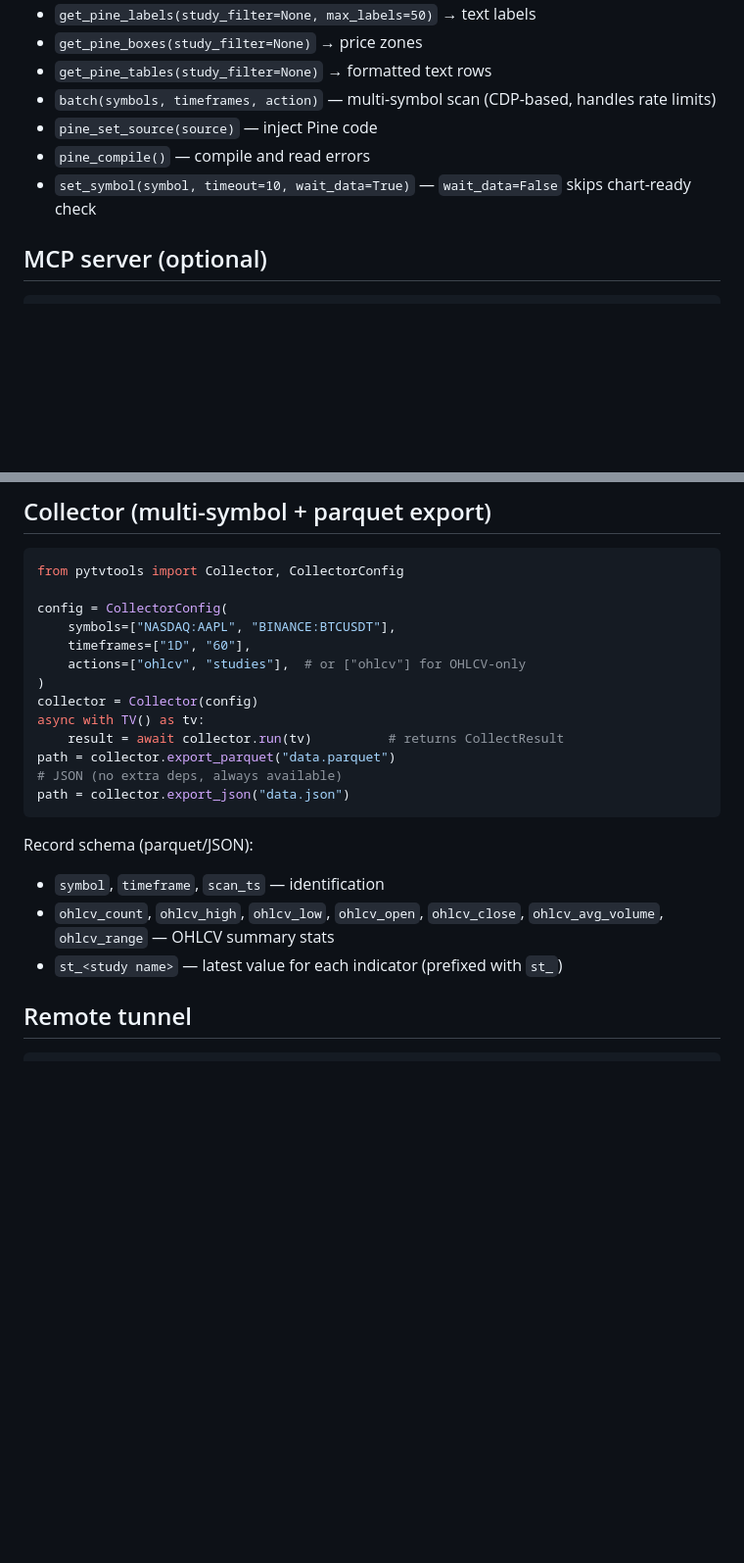
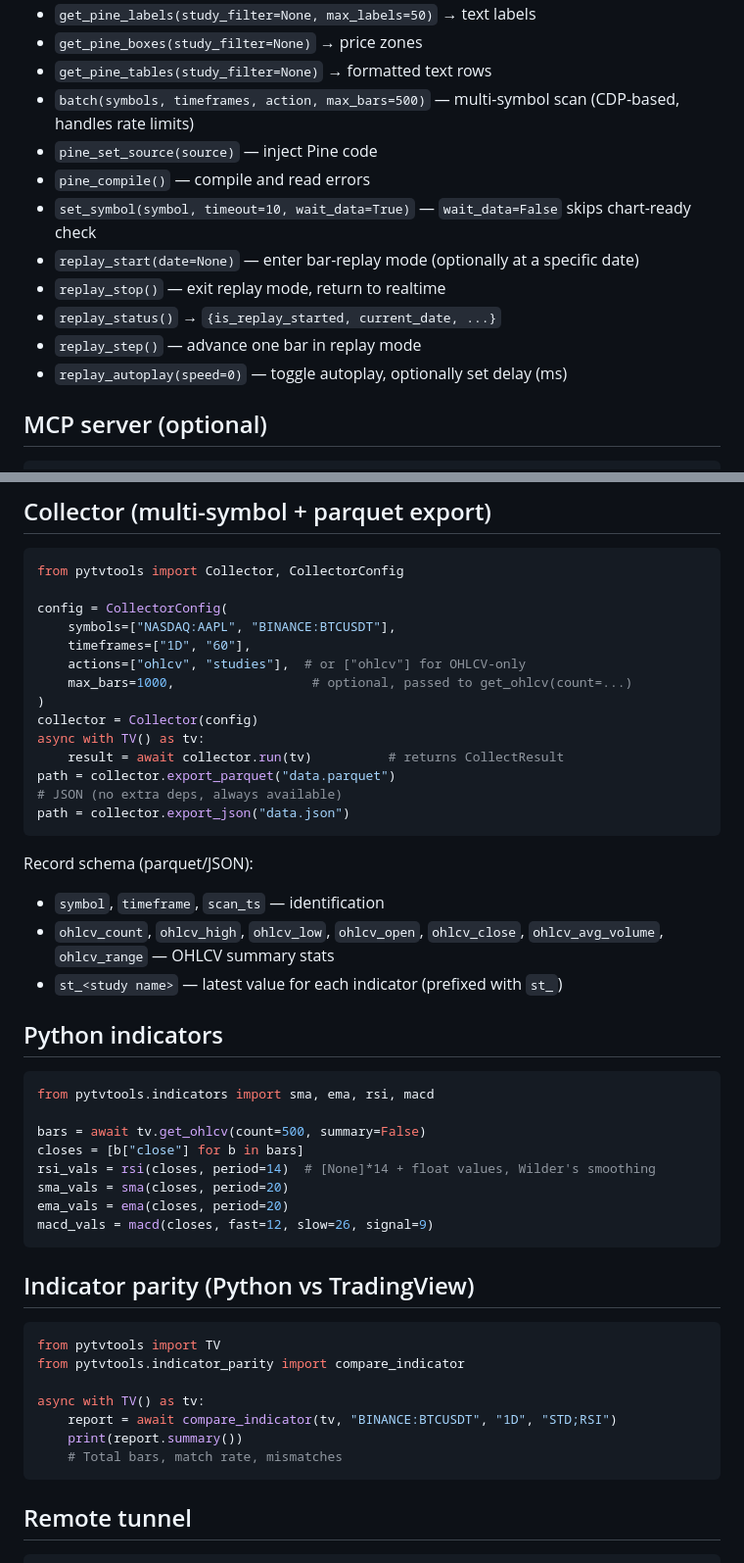
Before and after one commit to ilyavs/pytvtools, a Markdown page: CLAUDE.md, 2 parts joined by grey strips. Shown at 98% size. GitHub-like rendering; blank space fills up the shorter version.

Commit message:
docs: update CLAUDE.md, DEVELOPMENT.md with new features (max_bars, replay, indicators, parity)

````diff
--- a/CLAUDE.md
+++ b/CLAUDE.md
@@ -67,10 +70,15 @@ async with TVData() as d:
 - `get_pine_labels(study_filter=None, max_labels=50)` → text labels
 - `get_pine_boxes(study_filter=None)` → price zones
 - `get_pine_tables(study_filter=None)` → formatted text rows
-- `batch(symbols, timeframes, action)` — multi-symbol scan (CDP-based, handles rate limits)
+- `batch(symbols, timeframes, action, max_bars=500)` — multi-symbol scan (CDP-based, handles rate limits)
 - `pine_set_source(source)` — inject Pine code
 - `pine_compile()` — compile and read errors
 - `set_symbol(symbol, timeout=10, wait_data=True)` — `wait_data=False` skips chart-ready check
+- `replay_start(date=None)` — enter bar-replay mode (optionally at a specific date)
+- `replay_stop()` — exit replay mode, return to realtime
+- `replay_status()` → `{is_replay_started, current_date, ...}`
+- `replay_step()` — advance one bar in replay mode
+- `replay_autoplay(speed=0)` — toggle autoplay, optionally set delay (ms)
 
 ## MCP server (optional)
 
@@ -177,6 +185,7 @@ config = CollectorConfig(
     symbols=["NASDAQ:AAPL", "BINANCE:BTCUSDT"],
     timeframes=["1D", "60"],
     actions=["ohlcv", "studies"],  # or ["ohlcv"] for OHLCV-only
+    max_bars=1000,                  # optional, passed to get_ohlcv(count=...)
 )
 collector = Collector(config)
 async with TV() as tv:
@@ -191,6 +200,31 @@ Record schema (parquet/JSON):
 - `ohlcv_count`, `ohlcv_high`, `ohlcv_low`, `ohlcv_open`, `ohlcv_close`, `ohlcv_avg_volume`, `ohlcv_range` — OHLCV summary stats
 - `st_<study name>` — latest value for each indicator (prefixed with `st_`)
 
+## Python indicators
+
+```python
+from pytvtools.indicators import sma, ema, rsi, macd
+
+bars = await tv.get_ohlcv(count=500, summary=False)
+closes = [b["close"] for b in bars]
+rsi_vals = rsi(closes, period=14)  # [None]*14 + float values, Wilder's smoothing
+sma_vals = sma(closes, period=20)
+ema_vals = ema(closes, period=20)
+macd_vals = macd(closes, fast=12, slow=26, signal=9)
+```
+
+## Indicator parity (Python vs TradingView)
+
+```python
+from pytvtools import TV
+from pytvtools.indicator_parity import compare_indicator
+
+async with TV() as tv:
+    report = await compare_indicator(tv, "BINANCE:BTCUSDT", "1D", "STD;RSI")
+    print(report.summary())
+    # Total bars, match rate, mismatches
+```
+
 ## Remote tunnel
 
 ```bash
````
Also changed, not shown: other parts of CLAUDE.md (+3 -0 lines), DEVELOPMENT.md (+5 -1 lines).
